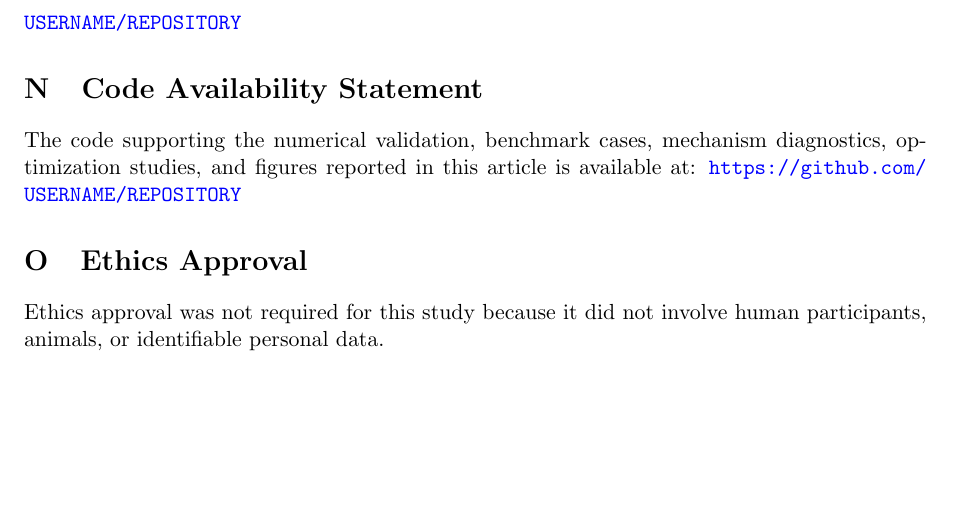
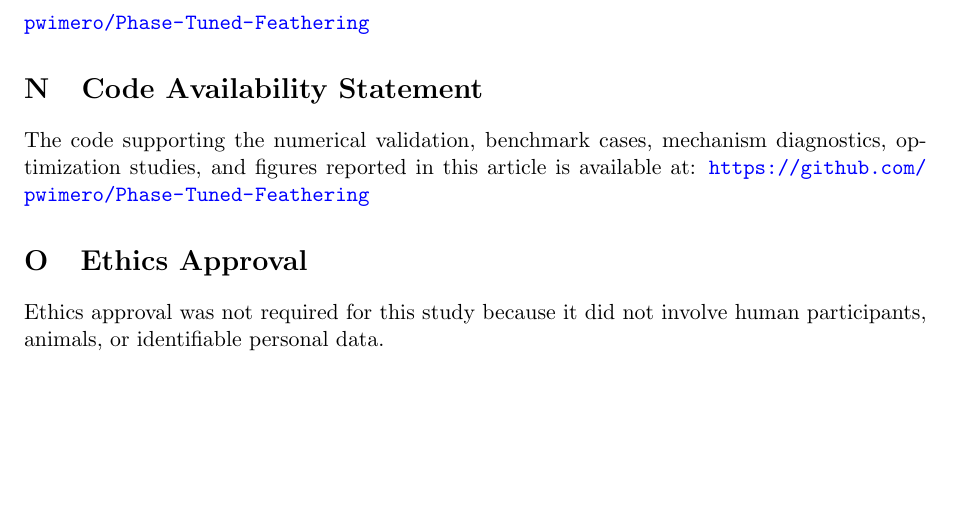
Before and after one commit to pwimero/Phase-Tuned-Feathering, a LaTeX paper (documentation/Full Paper/RCAA_Feathered_Wingtip_Aeroacoustics.tex): part of page 43 of 43, cut at the place of the change. Compiled offline with pdfLaTeX.

Commit message:
github links

```diff
--- a/documentation/Full Paper/RCAA_Feathered_Wingtip_Aeroacoustics.tex
+++ b/documentation/Full Paper/RCAA_Feathered_Wingtip_Aeroacoustics.tex
@@ -1771,11 +1771,11 @@ The author received no financial support for the research, authorship, and/or pu
 
 \section{Data Availability Statement}
 
-No external experimental or wind-tunnel datasets were used in this study. The benchmark cases and numerical data generated during the study are available at: \url{https://github.com/USERNAME/REPOSITORY}
+No external experimental or wind-tunnel datasets were used in this study. The benchmark cases and numerical data generated during the study are available at: \url{https://github.com/pwimero/Phase-Tuned-Feathering}
 
 \section{Code Availability Statement}
 
-The code supporting the numerical validation, benchmark cases, mechanism diagnostics, optimization studies, and figures reported in this article is available at: \url{https://github.com/USERNAME/REPOSITORY}
+The code supporting the numerical validation, benchmark cases, mechanism diagnostics, optimization studies, and figures reported in this article is available at: \url{https://github.com/pwimero/Phase-Tuned-Feathering}
 
 \section{Ethics Approval}
 
```
Also changed, not shown: 1 other file.
